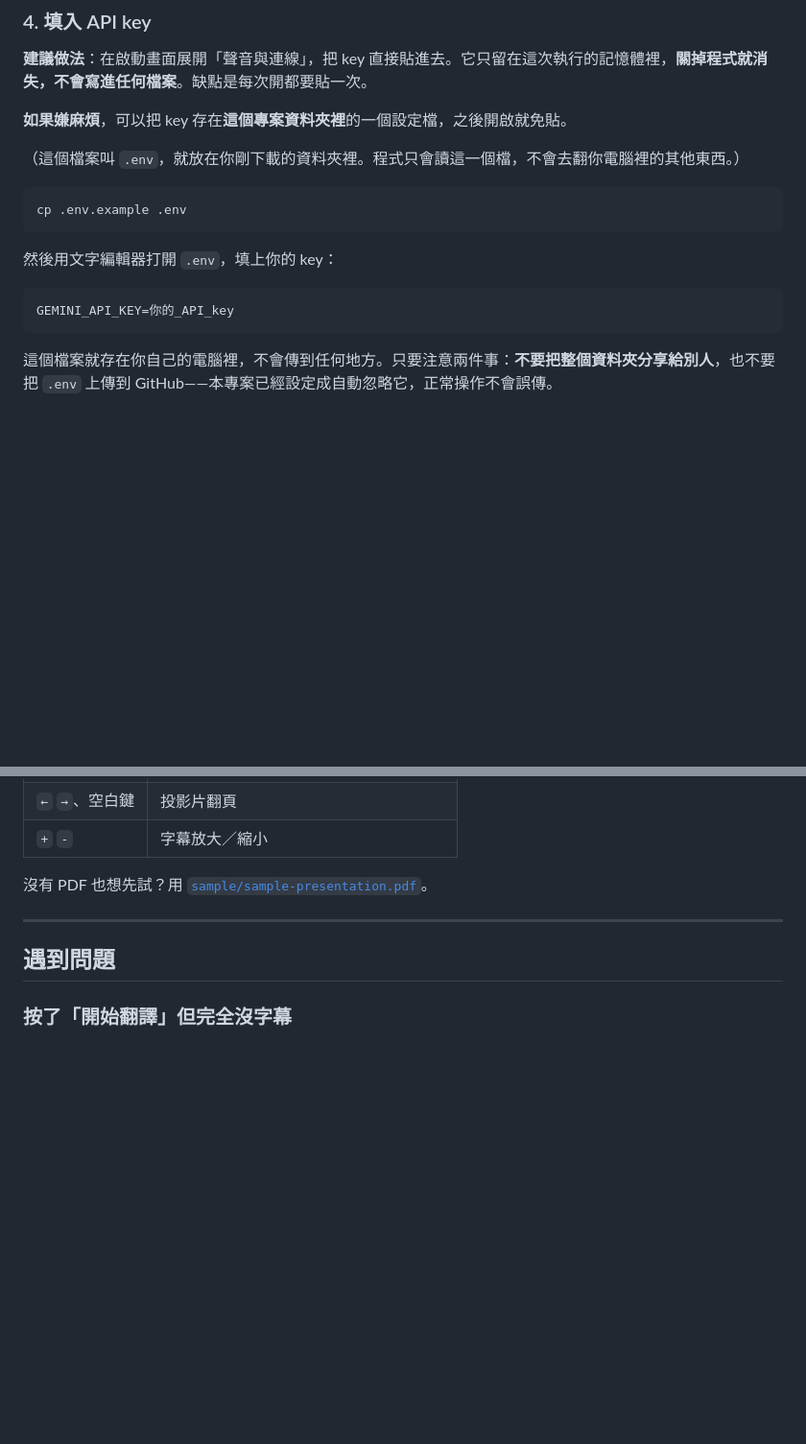
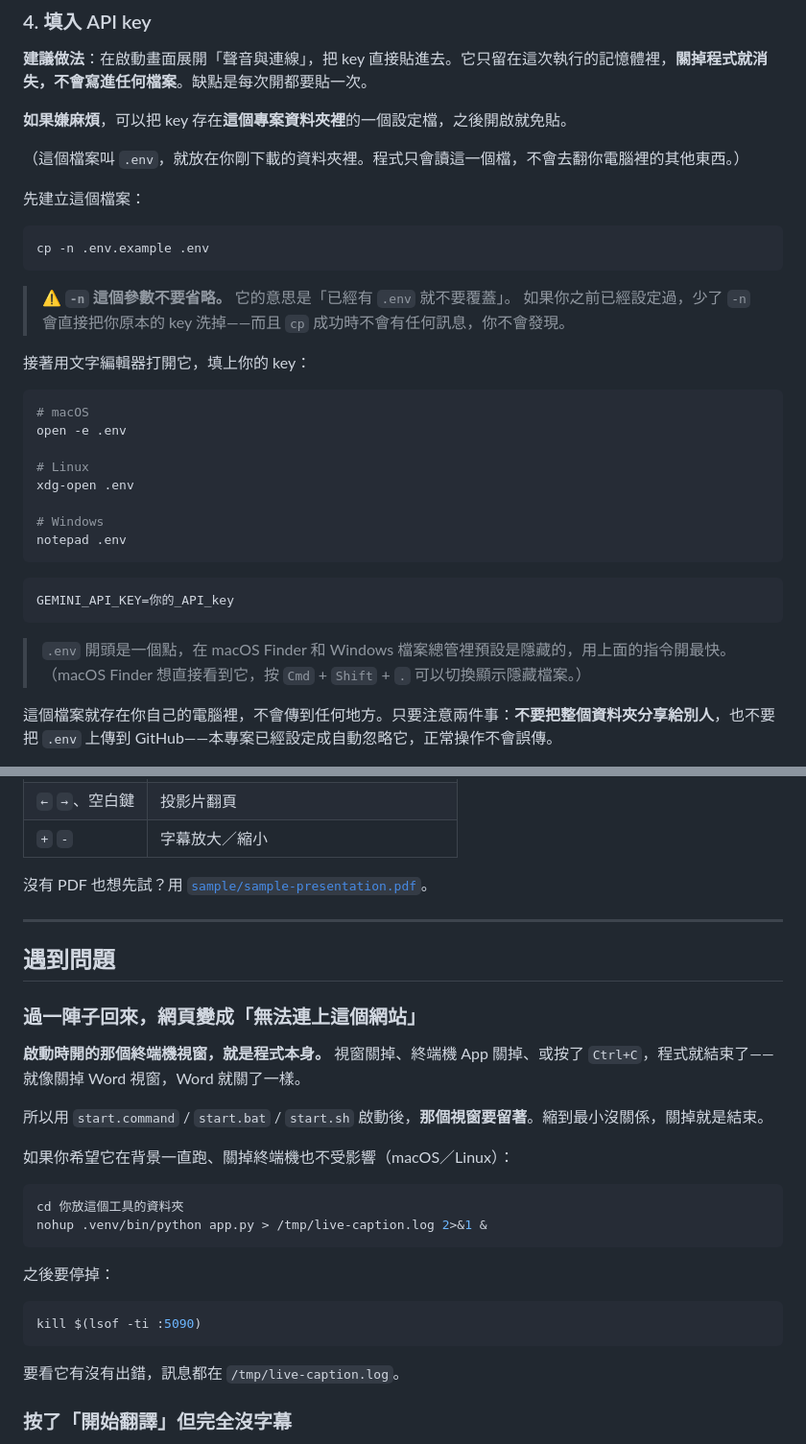
Before and after one commit to miami1124/Live-Caption-Studio, a Markdown page: README.md, 2 parts joined by grey strips. Shown at 96% size. Drawn GitHub-style; blank space fills up the shorter version.

Commit message:
docs(readme): 補上程式意外結束與 .env 覆蓋兩個常見坑
實際使用時踩到的兩件事：

- 啟動用的終端機視窗就是程式本身，關掉視窗程式就結束，
  但畫面只會顯示「無法連上這個網站」，看不出原因。
  補上說明與 nohup 背景執行的做法。
- 原本教學寫 `cp .env.example .env`，對已經設定過的人會直接
  覆蓋掉既有的 API key，而 cp 成功時完全不出聲，不會發現。
  改用 `cp -n` 並加上警語，同時補上各系統開啟隱藏檔的方式。

Co-Authored-By: Claude Opus 5 <noreply@anthropic.com>

````diff
--- a/README.md
+++ b/README.md
@@ -46,15 +44,34 @@ Windows 安裝時如果看到「Add Python to PATH」，勾起來比較保險，
 
 （這個檔案叫 `.env`，就放在你剛下載的資料夾裡。程式只會讀這一個檔，不會去翻你電腦裡的其他東西。）
 
+先建立這個檔案：
+
 ```bash
-cp .env.example .env
+cp -n .env.example .env
 ```
 
-然後用文字編輯器打開 `.env`，填上你的 key：
+> ⚠️ **`-n` 這個參數不要省略。** 它的意思是「已經有 `.env` 就不要覆蓋」。
+> 如果你之前已經設定過，少了 `-n` 會直接把你原本的 key 洗掉——而且 `cp` 成功時不會有任何訊息，你不會發現。
+
+接著用文字編輯器打開它，填上你的 key：
+
+```bash
+# macOS
+open -e .env
+
+# Linux
+xdg-open .env
+
+# Windows
+notepad .env
+```
 
 ```dotenv
 GEMINI_API_KEY=你的_API_key
 ```
+
+> `.env` 開頭是一個點，在 macOS Finder 和 Windows 檔案總管裡預設是隱藏的，用上面的指令開最快。
+> （macOS Finder 想直接看到它，按 `Cmd` + `Shift` + `.` 可以切換顯示隱藏檔案。）
 
 這個檔案就存在你自己的電腦裡，不會傳到任何地方。只要注意兩件事：**不要把整個資料夾分享給別人**，也不要把 `.env` 上傳到 GitHub——本專案已經設定成自動忽略它，正常操作不會誤傳。
 
@@ -100,6 +117,27 @@ GEMINI_API_KEY=你的_API_key
 
 ## 遇到問題
 
+### 過一陣子回來，網頁變成「無法連上這個網站」
+
+**啟動時開的那個終端機視窗，就是程式本身。** 視窗關掉、終端機 App 關掉、或按了 `Ctrl+C`，程式就結束了——就像關掉 Word 視窗，Word 就關了一樣。
+
+所以用 `start.command` / `start.bat` / `start.sh` 啟動後，**那個視窗要留著**。縮到最小沒關係，關掉就是結束。
+
+如果你希望它在背景一直跑、關掉終端機也不受影響（macOS／Linux）：
+
+```bash
+cd 你放這個工具的資料夾
+nohup .venv/bin/python app.py > /tmp/live-caption.log 2>&1 &
+```
+
+之後要停掉：
+
+```bash
+kill $(lsof -ti :5090)
+```
+
+要看它有沒有出錯，訊息都在 `/tmp/live-caption.log`。
+
 ### 按了「開始翻譯」但完全沒字幕
 
 1. 回到設定頁按「**測試聲音**」，確認音量條會跳
````
Also changed, not shown: other parts of README.md (+0 -3 lines).
